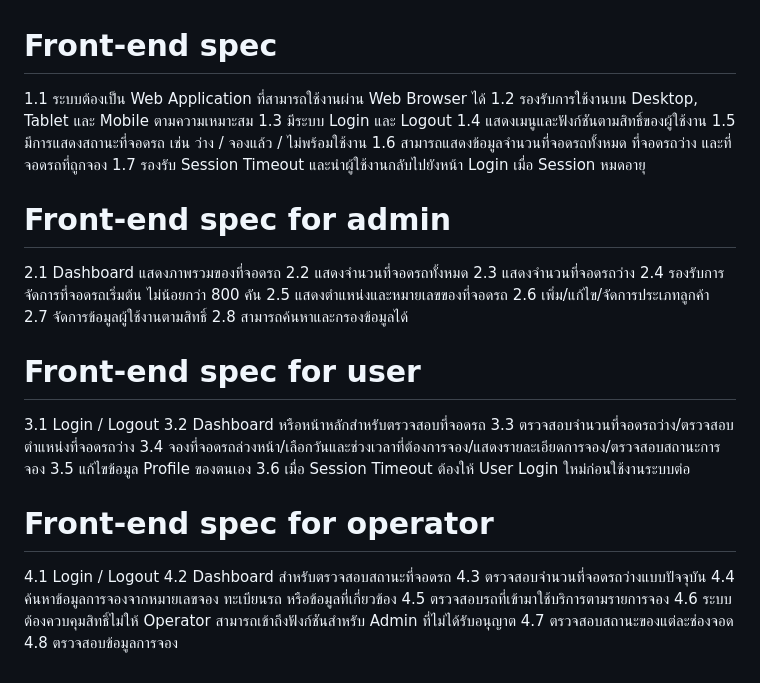
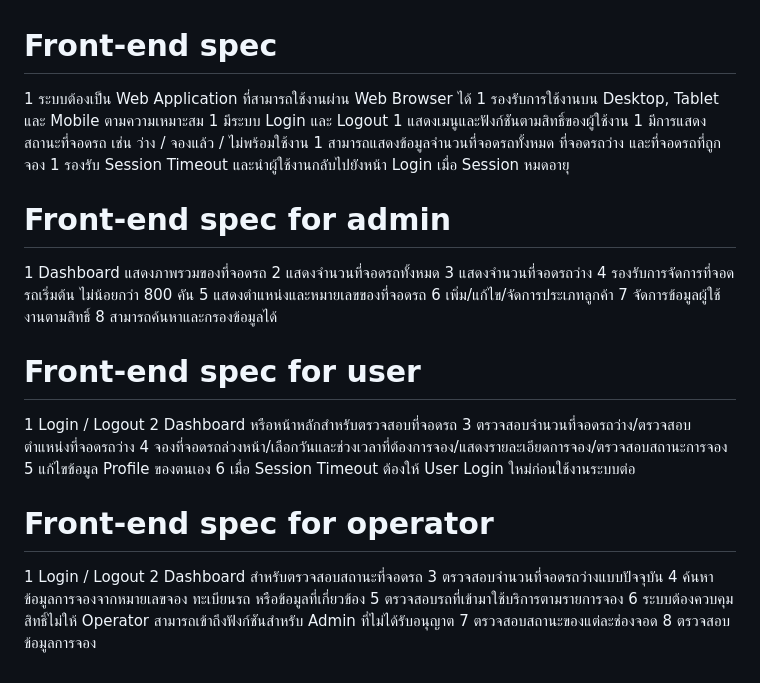
Before and after one commit to natthawutrakammek/cp252, a Markdown page: TOR.md, the part around the change. GitHub-like rendering.

Commit message:
Update front-end specifications with numbering

```diff
--- a/TOR.md
+++ b/TOR.md
@@ -1,36 +1,36 @@
 # Front-end spec
-1.1 ระบบต้องเป็น Web Application ที่สามารถใช้งานผ่าน Web Browser ได้
-1.2 รองรับการใช้งานบน Desktop, Tablet และ Mobile ตามความเหมาะสม
-1.3 มีระบบ Login และ Logout
-1.4 แสดงเมนูและฟังก์ชันตามสิทธิ์ของผู้ใช้งาน
-1.5 มีการแสดงสถานะที่จอดรถ เช่น ว่าง / จองแล้ว / ไม่พร้อมใช้งาน
-1.6 สามารถแสดงข้อมูลจำนวนที่จอดรถทั้งหมด ที่จอดรถว่าง และที่จอดรถที่ถูกจอง
-1.7 รองรับ Session Timeout และนำผู้ใช้งานกลับไปยังหน้า Login เมื่อ Session หมดอายุ
+1 ระบบต้องเป็น Web Application ที่สามารถใช้งานผ่าน Web Browser ได้
+1 รองรับการใช้งานบน Desktop, Tablet และ Mobile ตามความเหมาะสม
+1 มีระบบ Login และ Logout
+1 แสดงเมนูและฟังก์ชันตามสิทธิ์ของผู้ใช้งาน
+1 มีการแสดงสถานะที่จอดรถ เช่น ว่าง / จองแล้ว / ไม่พร้อมใช้งาน
+1 สามารถแสดงข้อมูลจำนวนที่จอดรถทั้งหมด ที่จอดรถว่าง และที่จอดรถที่ถูกจอง
+1 รองรับ Session Timeout และนำผู้ใช้งานกลับไปยังหน้า Login เมื่อ Session หมดอายุ
 
 # Front-end spec for admin
-2.1 Dashboard แสดงภาพรวมของที่จอดรถ
-2.2 แสดงจำนวนที่จอดรถทั้งหมด
-2.3 แสดงจำนวนที่จอดรถว่าง
-2.4 รองรับการจัดการที่จอดรถเริ่มต้น ไม่น้อยกว่า 800 คัน
-2.5 แสดงตำแหน่งและหมายเลขของที่จอดรถ
-2.6 เพิ่ม/แก้ไข/จัดการประเภทลูกค้า
-2.7 จัดการข้อมูลผู้ใช้งานตามสิทธิ์
-2.8 สามารถค้นหาและกรองข้อมูลได้
+1 Dashboard แสดงภาพรวมของที่จอดรถ
+2 แสดงจำนวนที่จอดรถทั้งหมด
+3 แสดงจำนวนที่จอดรถว่าง
+4 รองรับการจัดการที่จอดรถเริ่มต้น ไม่น้อยกว่า 800 คัน
+5 แสดงตำแหน่งและหมายเลขของที่จอดรถ
+6 เพิ่ม/แก้ไข/จัดการประเภทลูกค้า
+7 จัดการข้อมูลผู้ใช้งานตามสิทธิ์
+8 สามารถค้นหาและกรองข้อมูลได้
 
 # Front-end spec for user
-3.1 Login / Logout
-3.2 Dashboard หรือหน้าหลักสำหรับตรวจสอบที่จอดรถ
-3.3 ตรวจสอบจำนวนที่จอดรถว่าง/ตรวจสอบตำแหน่งที่จอดรถว่าง
-3.4 จองที่จอดรถล่วงหน้า/เลือกวันและช่วงเวลาที่ต้องการจอง/แสดงรายละเอียดการจอง/ตรวจสอบสถานะการจอง
-3.5 แก้ไขข้อมูล Profile ของตนเอง
-3.6 เมื่อ Session Timeout ต้องให้ User Login ใหม่ก่อนใช้งานระบบต่อ
+1 Login / Logout
+2 Dashboard หรือหน้าหลักสำหรับตรวจสอบที่จอดรถ
+3 ตรวจสอบจำนวนที่จอดรถว่าง/ตรวจสอบตำแหน่งที่จอดรถว่าง
+4 จองที่จอดรถล่วงหน้า/เลือกวันและช่วงเวลาที่ต้องการจอง/แสดงรายละเอียดการจอง/ตรวจสอบสถานะการจอง
+5 แก้ไขข้อมูล Profile ของตนเอง
+6 เมื่อ Session Timeout ต้องให้ User Login ใหม่ก่อนใช้งานระบบต่อ
 
 # Front-end spec for operator
-4.1 Login / Logout
-4.2 Dashboard สำหรับตรวจสอบสถานะที่จอดรถ
-4.3 ตรวจสอบจำนวนที่จอดรถว่างแบบปัจจุบัน
-4.4 ค้นหาข้อมูลการจองจากหมายเลขจอง ทะเบียนรถ หรือข้อมูลที่เกี่ยวข้อง
-4.5 ตรวจสอบรถที่เข้ามาใช้บริการตามรายการจอง
-4.6 ระบบต้องควบคุมสิทธิ์ไม่ให้ Operator สามารถเข้าถึงฟังก์ชันสำหรับ Admin ที่ไม่ได้รับอนุญาต
-4.7 ตรวจสอบสถานะของแต่ละช่องจอด
-4.8 ตรวจสอบข้อมูลการจอง
+1 Login / Logout
+2 Dashboard สำหรับตรวจสอบสถานะที่จอดรถ
+3 ตรวจสอบจำนวนที่จอดรถว่างแบบปัจจุบัน
+4 ค้นหาข้อมูลการจองจากหมายเลขจอง ทะเบียนรถ หรือข้อมูลที่เกี่ยวข้อง
+5 ตรวจสอบรถที่เข้ามาใช้บริการตามรายการจอง
+6 ระบบต้องควบคุมสิทธิ์ไม่ให้ Operator สามารถเข้าถึงฟังก์ชันสำหรับ Admin ที่ไม่ได้รับอนุญาต
+7 ตรวจสอบสถานะของแต่ละช่องจอด
+8 ตรวจสอบข้อมูลการจอง
```
